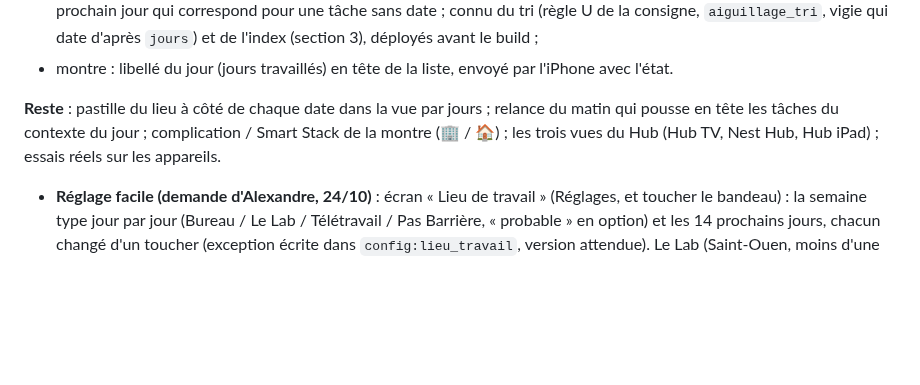
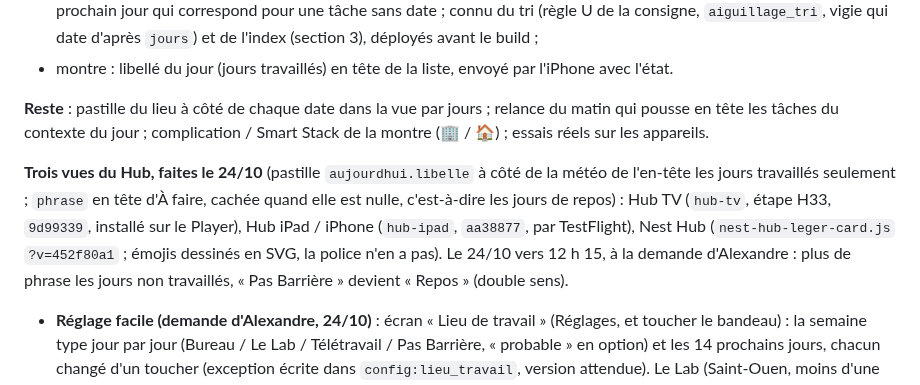
Before and after one commit to thecoachfr/relance, a Markdown page: plans/P9-N-courrier.md, the part around the change. Drawn GitHub-style; blank space fills up the shorter version.

Commit message:
Plan N, SUIVI : N2 fait sur les trois vues du Hub [ci skip]
Co-Authored-By: Claude Opus 5.5 <noreply@anthropic.com>

```diff
--- a/plans/P9-N-courrier.md
+++ b/plans/P9-N-courrier.md
@@ -105,8 +105,14 @@ Source selon N0 :
 - montre : libellé du jour (jours travaillés) en tête de la liste, envoyé par l'iPhone avec l'état.
 
 **Reste** : pastille du lieu à côté de chaque date dans la vue par jours ; relance du matin qui pousse en tête les
-tâches du contexte du jour ; complication / Smart Stack de la montre (🏢 / 🏠) ; les trois vues du Hub (Hub TV,
-Nest Hub, Hub iPad) ; essais réels sur les appareils.
+tâches du contexte du jour ; complication / Smart Stack de la montre (🏢 / 🏠) ; essais réels sur les appareils.
+
+**Trois vues du Hub, faites le 24/10** (pastille `aujourdhui.libelle` à côté de la météo de l'en-tête les jours
+travaillés seulement ; `phrase` en tête d'À faire, cachée quand elle est nulle, c'est-à-dire les jours de repos) :
+Hub TV (`hub-tv`, étape H33, `9d99339`, installé sur le Player), Hub iPad / iPhone (`hub-ipad`, `aa38877`, par
+TestFlight), Nest Hub (`nest-hub-leger-card.js` `?v=452f80a1` ; émojis dessinés en SVG, la police n'en a pas).
+Le 24/10 vers 12 h 15, à la demande d'Alexandre : plus de phrase les jours non travaillés, « Pas Barrière » devient
+« Repos » (double sens).
 
 - **Réglage facile (demande d'Alexandre, 24/10)** : écran « Lieu de travail » (Réglages, et toucher le bandeau) :
   la semaine type jour par jour (Bureau / Le Lab / Télétravail / Pas Barrière, « probable » en option) et les 14
```
Also changed, not shown: SUIVI.md (+1 -0 lines).
